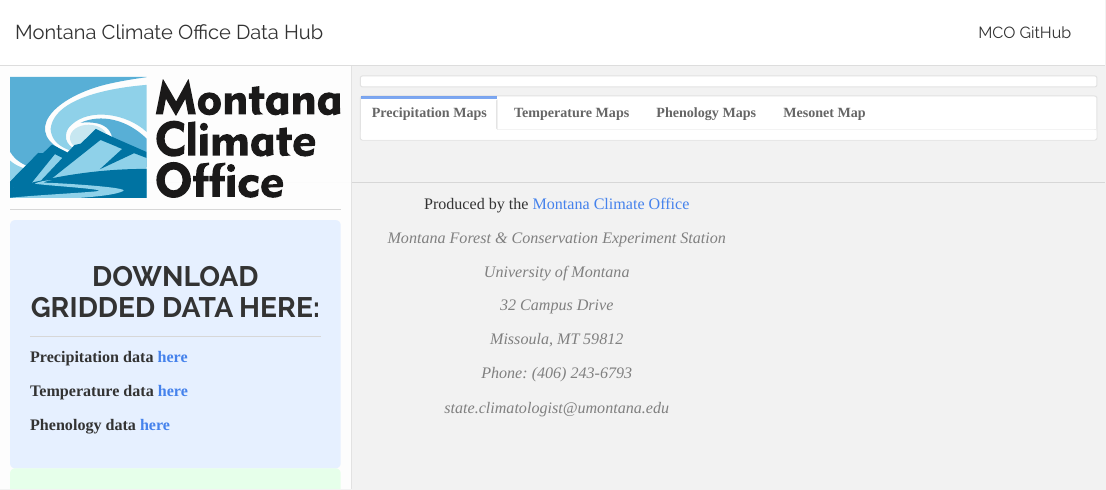
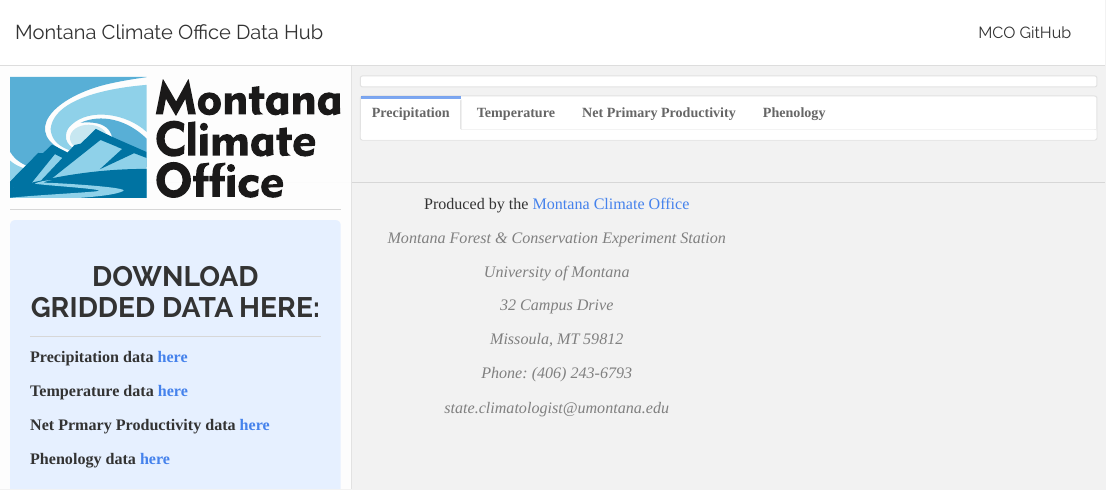
Before and after one commit to mt-climate-office/mt-climate-data, an R Markdown document (R/index.Rmd): the page in a window 1100 px wide, from its top. The pictures show the output file R/index.html that the author committed with the source, opened offline.

Commit message:
updated apps with GEE

```diff
--- a/R/index.Rmd
+++ b/R/index.Rmd
@@ -33,6 +33,8 @@
 
 **Temperature data [here](https://mco.cfc.umt.edu/datasets/data/temperature/)**
 
+**Net Prmary Productivity data [here](https://mco.cfc.umt.edu/datasets/data/net_primary_productivity/)**
+
 **Phenology data [here](https://mco.cfc.umt.edu/datasets/data/growing_degree_days/)**
 </div>
 
@@ -64,21 +66,21 @@
 Row {.tabset .tabset-fade data-height=1600}
 -------------------------------------
 
-### **Precipitation Maps**
+### **Precipitation**
 
-<iframe width="100%" height="100%" allowfullscreen="allowfullscreen" allowvr="yes" frameborder="0" mozallowfullscreen="mozallowfullscreen" scrolling="no" src="https://mco.cfc.umt.edu/datasets/maps/precip_map.html" webkitallowfullscreen="webkitallowfullscreen"></iframe>
+<iframe width="100%" height="100%" allowfullscreen="allowfullscreen" allowvr="yes" frameborder="0" mozallowfullscreen="mozallowfullscreen" scrolling="no" src="https://zhoylman.users.earthengine.app/view/mtprecip" webkitallowfullscreen="webkitallowfullscreen" style="position: relative; top: -60px"></iframe>
 
-### **Temperature Maps**
+### **Temperature**
 
-<iframe width="100%" height="100%" allowfullscreen="allowfullscreen" allowvr="yes" frameborder="0" mozallowfullscreen="mozallowfullscreen" scrolling="no" src="https://mco.cfc.umt.edu/datasets/maps/temp_map.html" webkitallowfullscreen="webkitallowfullscreen"></iframe>
+<iframe width="100%" height="100%" allowfullscreen="allowfullscreen" allowvr="yes" frameborder="0" mozallowfullscreen="mozallowfullscreen" scrolling="no" src="https://zhoylman.users.earthengine.app/view/mttemp" webkitallowfullscreen="webkitallowfullscreen" style="position: relative; top: -60px"></iframe>
 
-### **Phenology Maps**
+### **Net Primary Productivity**
+
+<iframe width="100%" height="100%" allowfullscreen="allowfullscreen" allowvr="yes" frameborder="0" mozallowfullscreen="mozallowfullscreen" scrolling="no" src="https://zhoylman.users.earthengine.app/view/mtnpp" webkitallowfullscreen="webkitallowfullscreen" style="position: relative; top: -60px"></iframe>
+
+### **Phenology**
 
 <iframe width="100%" height="100%" allowfullscreen="allowfullscreen" allowvr="yes" frameborder="0" mozallowfullscreen="mozallowfullscreen" scrolling="no" src="https://mco.cfc.umt.edu/datasets/maps/GDD_map.html" webkitallowfullscreen="webkitallowfullscreen"></iframe>
-
-### **Mesonet Map**
-
-<iframe width="100%" height="100%" allowfullscreen="allowfullscreen" allowvr="yes" frameborder="0" mozallowfullscreen="mozallowfullscreen" scrolling="no" src="https://mesonet.climate.umt.edu/map" webkitallowfullscreen="webkitallowfullscreen"></iframe>
 
 ###
 
```
Also changed, not shown: R/index.html.
